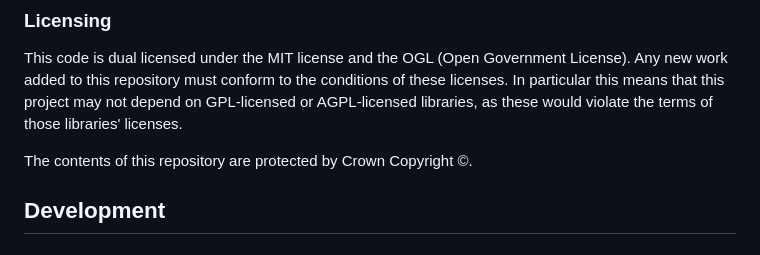
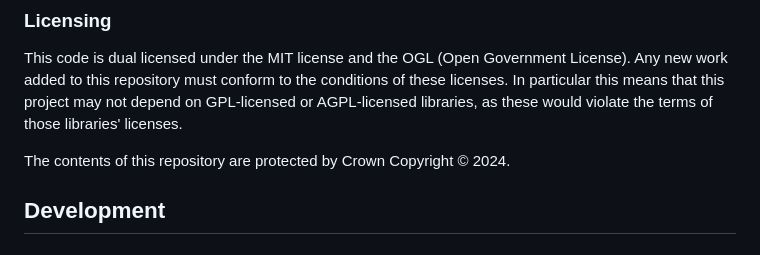
Before and after one commit to NHSDigital/summary-care-record-api, a Markdown page: README.md, the part around the change. Drawn GitHub-style.

Commit message:
Trigger build

```diff
--- a/README.md
+++ b/README.md
@@ -20,7 +20,7 @@ Contributions to this project are welcome from anyone, providing that they confo
 ### Licensing
 This code is dual licensed under the MIT license and the OGL (Open Government License). Any new work added to this repository must conform to the conditions of these licenses. In particular this means that this project may not depend on GPL-licensed or AGPL-licensed libraries, as these would violate the terms of those libraries' licenses.
 
-The contents of this repository are protected by Crown Copyright ©.
+The contents of this repository are protected by Crown Copyright © 2024.
 
 ## Development
 
```
